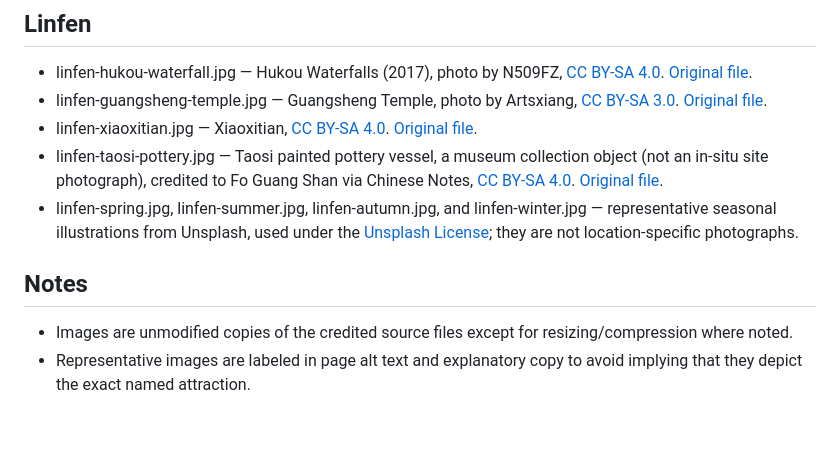
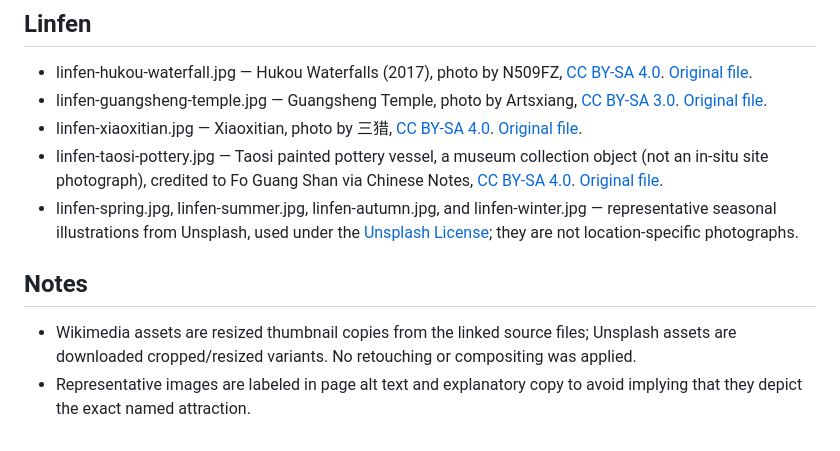
Before and after one commit to Yiang1905/Yiang-Health, a Markdown page: IMAGE-CREDITS.md, the part around the change. GitHub-like rendering.

Commit message:
Complete city image attribution notes

```diff
--- a/IMAGE-CREDITS.md
+++ b/IMAGE-CREDITS.md
@@ -14,11 +14,11 @@ All local copies are served from image/cities/ so pages do not depend on third-p
 
 - linfen-hukou-waterfall.jpg — Hukou Waterfalls (2017), photo by N509FZ, [CC BY-SA 4.0](https://creativecommons.org/licenses/by-sa/4.0/). [Original file](https://commons.wikimedia.org/wiki/File:Hukou_Waterfalls_(20170930163540).jpg).
 - linfen-guangsheng-temple.jpg — Guangsheng Temple, photo by Artsxiang, [CC BY-SA 3.0](https://creativecommons.org/licenses/by-sa/3.0/). [Original file](https://commons.wikimedia.org/wiki/File:%E5%B9%BF%E8%83%9C%E5%AF%BA_03.JPG).
-- linfen-xiaoxitian.jpg — Xiaoxitian, [CC BY-SA 4.0](https://creativecommons.org/licenses/by-sa/4.0/). [Original file](https://commons.wikimedia.org/wiki/File:%E9%9A%B0%E5%8E%BF%E5%B0%8F%E8%A5%BF%E5%A4%A9%E5%A4%A7%E9%9B%84%E5%AE%9D%E6%AE%BF.JPG).
+- linfen-xiaoxitian.jpg — Xiaoxitian, photo by 三猎, [CC BY-SA 4.0](https://creativecommons.org/licenses/by-sa/4.0/). [Original file](https://commons.wikimedia.org/wiki/File:%E9%9A%B0%E5%8E%BF%E5%B0%8F%E8%A5%BF%E5%A4%A9%E5%A4%A7%E9%9B%84%E5%AE%9D%E6%AE%BF.JPG).
 - linfen-taosi-pottery.jpg — Taosi painted pottery vessel, a museum collection object (not an in-situ site photograph), credited to Fo Guang Shan via Chinese Notes, [CC BY-SA 4.0](https://creativecommons.org/licenses/by-sa/4.0/). [Original file](https://commons.wikimedia.org/wiki/File:Painted_Pottery_Pot_Taosi_Culture,_Early_Period_(2,300%E2%80%942,100_BCE)_Excavated_at_the_Taosi_Site,_Xiangfen_County,_Shanxi._Capital_Museum,_Beijing.jpg).
 - linfen-spring.jpg, linfen-summer.jpg, linfen-autumn.jpg, and linfen-winter.jpg — representative seasonal illustrations from Unsplash, used under the [Unsplash License](https://unsplash.com/license); they are not location-specific photographs.
 
 ## Notes
 
-- Images are unmodified copies of the credited source files except for resizing/compression where noted.
+- Wikimedia assets are resized thumbnail copies from the linked source files; Unsplash assets are downloaded cropped/resized variants. No retouching or compositing was applied.
 - Representative images are labeled in page alt text and explanatory copy to avoid implying that they depict the exact named attraction.
```
